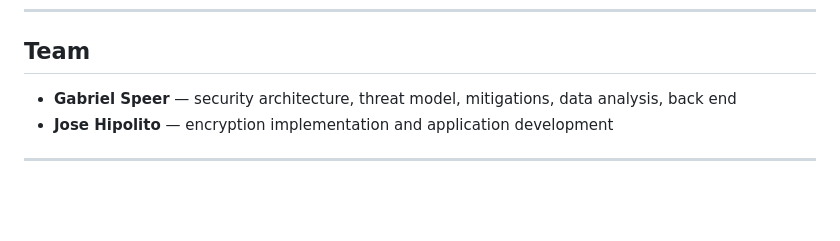
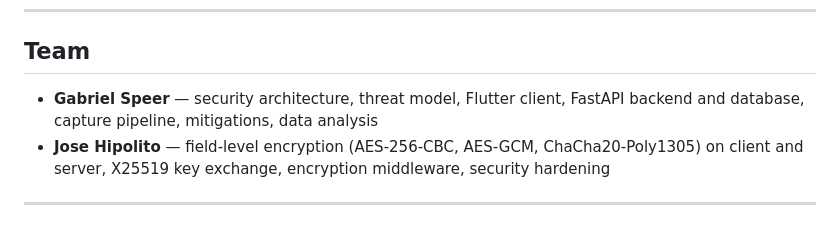
Before and after one commit to SpeerGabe/Greenbuck, a Markdown page: README.md, the part around the change. Drawn GitHub-style; blank space fills up the shorter version.

Commit message:
Update team member roles and responsibilities

```diff
--- a/README.md
+++ b/README.md
@@ -199,7 +199,7 @@ which is gitignored — raw capture data is not committed.
 
 ## Team
 
-- **Gabriel Speer** — security architecture, threat model, mitigations, data analysis, back end
-- **Jose Hipolito** — encryption implementation and application development
+- **Gabriel Speer** — security architecture, threat model, Flutter client, FastAPI backend and database, capture pipeline, mitigations, data analysis
+- **Jose Hipolito** — field-level encryption (AES-256-CBC, AES-GCM, ChaCha20-Poly1305) on client and server, X25519 key exchange, encryption middleware, security hardening
 
 ---
```
